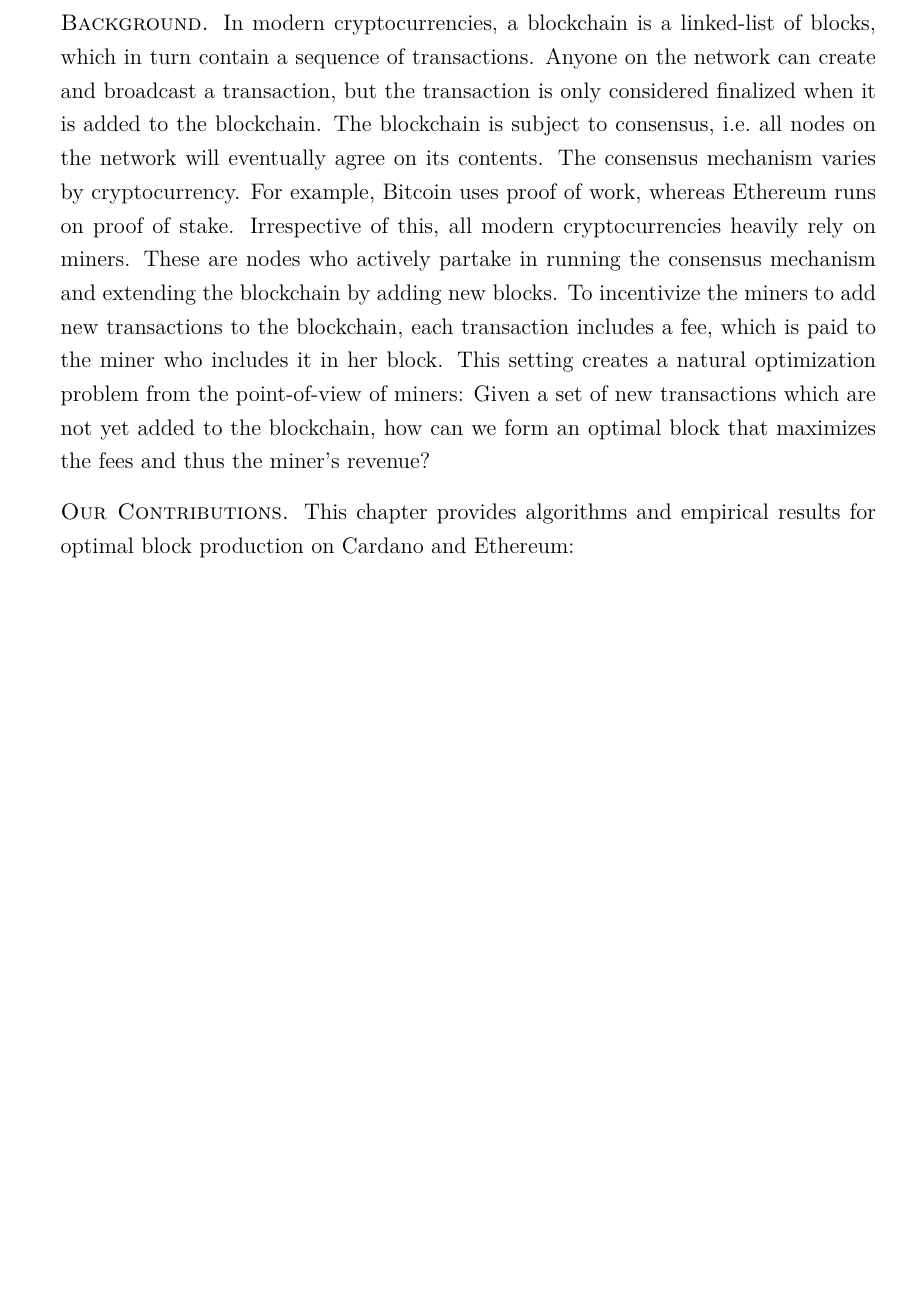
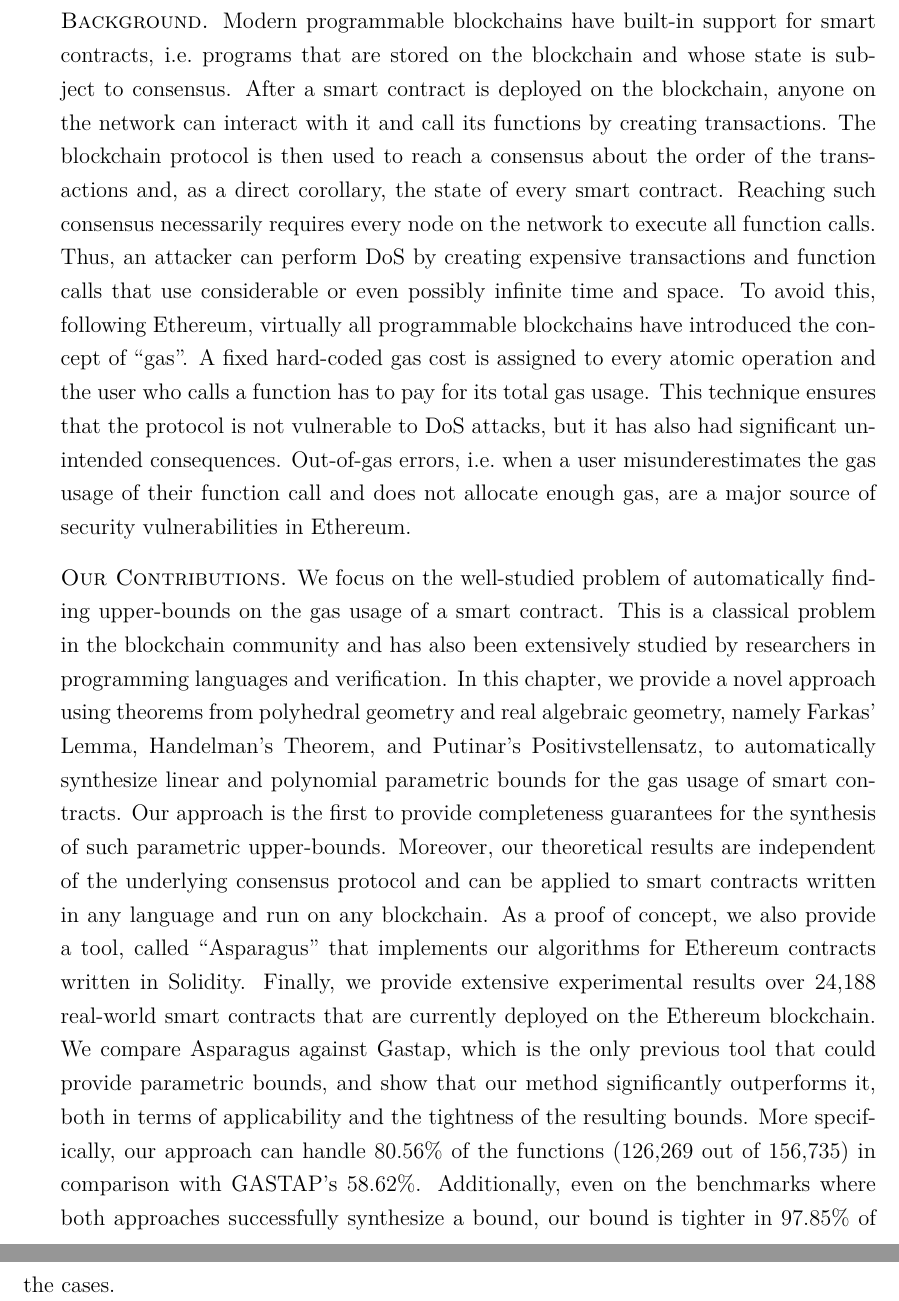
Before and after one commit to destrat18/phd_thesis, a LaTeX thesis (main.tex, which reads chapters/asparagus/asparagus.tex): part of page 21 of 74 before the commit and two parts of pages 21 and 22 of 75 after it, the two joined at a grey line, cut at the place of the change, the shorter picture padded with empty space. Compiled offline with pdfLaTeX.

Commit message:
Everything compiles before adding asparagus references

```diff
--- a/chapters/asparagus/asparagus.tex
+++ b/chapters/asparagus/asparagus.tex
@@ -9,9 +9,12 @@ This chapter originally appeard in the following publications:
 
 \newpage
 
-\para{Background} In modern cryptocurrencies, a blockchain is a linked-list of blocks, which in turn contain a sequence of transactions. Anyone on the network can create and broadcast a transaction, but the transaction is only considered finalized when it is added to the blockchain. The blockchain is subject to consensus, i.e.~all nodes on the network will eventually agree on its contents. The consensus mechanism varies by cryptocurrency. For example, Bitcoin uses proof of work, whereas Ethereum runs on proof of stake. Irrespective of this, all modern cryptocurrencies heavily rely on miners. These are nodes who actively partake in running the consensus mechanism and extending the blockchain by adding new blocks. To incentivize the miners to add new transactions to the blockchain, each transaction includes a fee, which is paid to the miner who includes it in her block. This setting creates a natural optimization problem from the point-of-view of miners: Given a set of new transactions which are not yet added to the blockchain, how can we form an optimal block that maximizes the fees and thus the miner's revenue?
+\section{Introduction}
+
+\para{Background} Modern programmable blockchains have built-in support for smart contracts, i.e.~programs that are stored on the blockchain and whose state is subject to consensus. After a smart contract is deployed on the blockchain, anyone on the network can interact with it and call its functions by creating transactions. The blockchain protocol is then used to reach a consensus about the order of the transactions and, as a direct corollary, the state of every smart contract. Reaching such consensus necessarily requires every node on the network to execute all function calls. Thus, an attacker can perform DoS by creating expensive transactions and function calls that use considerable or even possibly infinite time and space. To avoid this, following Ethereum, virtually all programmable blockchains have introduced the concept of ``gas''. A fixed hard-coded gas cost is assigned to every atomic operation and the user who calls a function has to pay for its total gas usage. This technique ensures that the protocol is not vulnerable to DoS attacks, but it has also had significant unintended consequences. Out-of-gas errors, i.e.~when a user misunderestimates the gas usage of their function call and does not allocate enough gas, are a major source of security vulnerabilities in Ethereum.
 
 
 
 
-\para{Our Contributions} This chapter provides algorithms and empirical results for optimal block production on Cardano and Ethereum:
+\para{Our Contributions} We focus on the well-studied problem of automatically finding upper-bounds on the gas usage of a smart contract. This is a classical problem in the blockchain community and has also been extensively studied by researchers in programming languages and verification. In this chapter, we provide a novel approach using theorems from polyhedral geometry and real algebraic geometry, namely Farkas' Lemma, Handelman's Theorem, and Putinar's Positivstellensatz, to automatically synthesize linear and polynomial parametric bounds for the gas usage of smart contracts. Our approach is the first to provide completeness guarantees for the synthesis of such parametric upper-bounds. Moreover, our theoretical results are independent of the underlying consensus protocol and can be applied to smart contracts written in any language and run on any blockchain. As a proof of concept, we also provide a tool, called ``Asparagus'' that implements our algorithms for Ethereum contracts written in Solidity.
+Finally, we provide extensive experimental results over 24,188 real-world smart contracts that are currently deployed on the Ethereum blockchain. We compare Asparagus against Gastap, which is the only previous tool that could provide parametric bounds, and show that our method significantly outperforms it, both in terms of applicability and the tightness of the resulting bounds. More specifically, our approach can handle 80.56\% of the functions (126,269 out of 156,735) in comparison with GASTAP's 58.62\%. Additionally, even on the benchmarks where both approaches successfully synthesize a bound, our bound is tighter in 97.85\% of the cases.
```
Also changed, not shown: chapters/mining/mining.tex (+3 -1 lines), chapters/options/options.tex (+3 -1 lines), chapters/prelim.tex (+2 -1 lines), refs.bib (line endings or trailing spaces).
